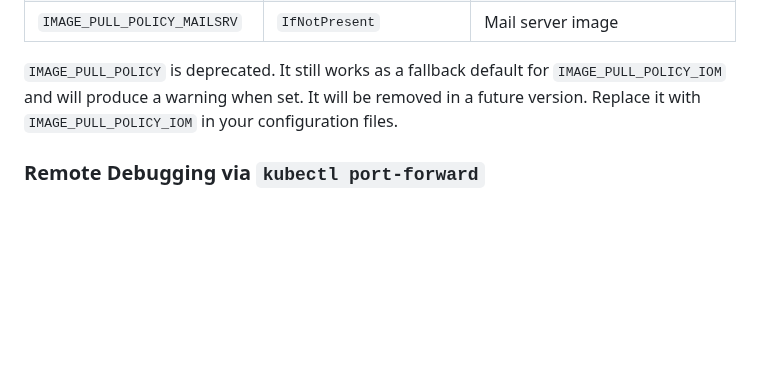
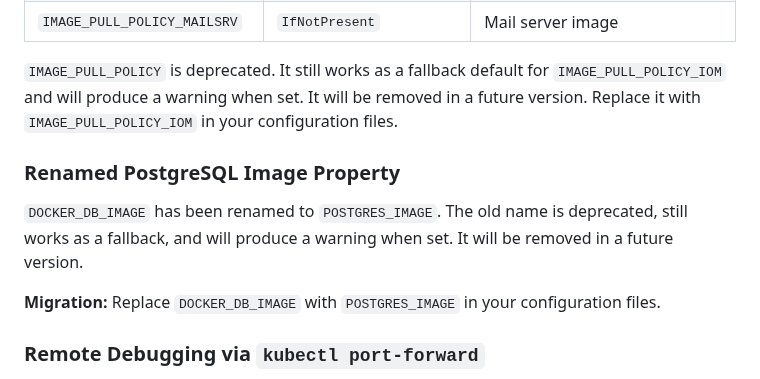
Before and after one commit to intershop/devenv-4-iom, a Markdown page: README.md, the part around the change. Rendered like a GitHub page; blank space fills up the shorter version.

Commit message:
docs: add migration note for DOCKER_DB_IMAGE → POSTGRES_IMAGE rename

```diff
--- a/README.md
+++ b/README.md
@@ -66,6 +66,12 @@ Three new configuration variables replace the single `IMAGE_PULL_POLICY` propert
 | `IMAGE_PULL_POLICY_MAILSRV` | `IfNotPresent` | Mail server image |
 
 `IMAGE_PULL_POLICY` is deprecated. It still works as a fallback default for `IMAGE_PULL_POLICY_IOM` and will produce a warning when set. It will be removed in a future version. Replace it with `IMAGE_PULL_POLICY_IOM` in your configuration files.
+
+### Renamed PostgreSQL Image Property
+
+`DOCKER_DB_IMAGE` has been renamed to `POSTGRES_IMAGE`. The old name is deprecated, still works as a fallback, and will produce a warning when set. It will be removed in a future version.
+
+**Migration:** Replace `DOCKER_DB_IMAGE` with `POSTGRES_IMAGE` in your configuration files.
 
 ### Remote Debugging via `kubectl port-forward`
 
```
